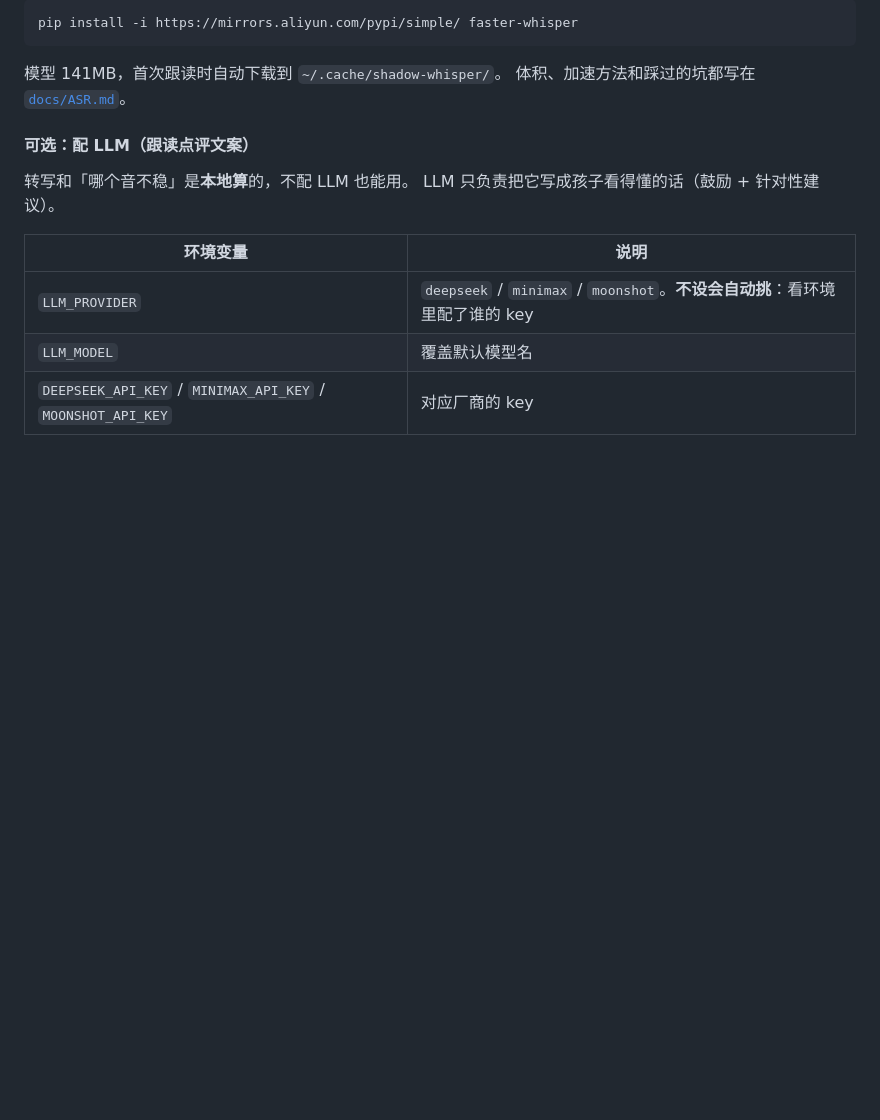
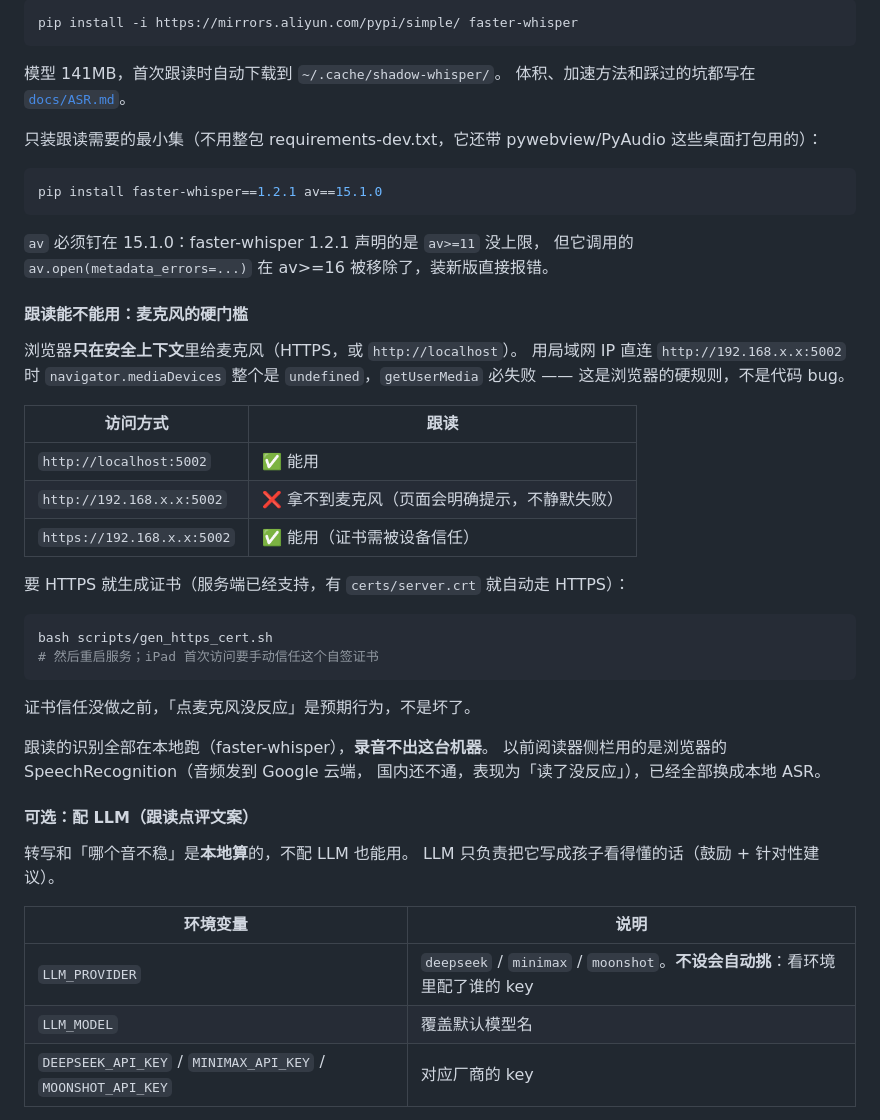
Before and after one commit to Joshhuang123/shadow-ebook, a Markdown page: README.md, the part around the change. Drawn GitHub-style; blank space fills up the shorter version.

Commit message:
README:补跟读的麦克风门槛(HTTPS/localhost)和本地 ASR 说明

````diff
--- a/README.md
+++ b/README.md
@@ -133,6 +133,40 @@ pip install -i https://mirrors.aliyun.com/pypi/simple/ faster-whisper
 
 模型 141MB，首次跟读时自动下载到 `~/.cache/shadow-whisper/`。
 体积、加速方法和踩过的坑都写在 [`docs/ASR.md`](docs/ASR.md)。
+
+只装跟读需要的最小集（不用整包 requirements-dev.txt，它还带 pywebview/PyAudio 这些桌面打包用的）：
+
+```bash
+pip install faster-whisper==1.2.1 av==15.1.0
+```
+
+`av` 必须钉在 15.1.0：faster-whisper 1.2.1 声明的是 `av>=11` 没上限，
+但它调用的 `av.open(metadata_errors=...)` 在 av>=16 被移除了，装新版直接报错。
+
+#### 跟读能不能用：麦克风的硬门槛
+
+浏览器**只在安全上下文**里给麦克风（HTTPS，或 `http://localhost`）。
+用局域网 IP 直连 `http://192.168.x.x:5002` 时 `navigator.mediaDevices`
+整个是 `undefined`，`getUserMedia` 必失败 —— 这是浏览器的硬规则，不是代码 bug。
+
+| 访问方式 | 跟读 |
+|---|---|
+| `http://localhost:5002` | ✅ 能用 |
+| `http://192.168.x.x:5002` | ❌ 拿不到麦克风（页面会明确提示，不静默失败） |
+| `https://192.168.x.x:5002` | ✅ 能用（证书需被设备信任） |
+
+要 HTTPS 就生成证书（服务端已经支持，有 `certs/server.crt` 就自动走 HTTPS）：
+
+```bash
+bash scripts/gen_https_cert.sh
+# 然后重启服务；iPad 首次访问要手动信任这个自签证书
+```
+
+证书信任没做之前，「点麦克风没反应」是预期行为，不是坏了。
+
+跟读的识别全部在本地跑（faster-whisper），**录音不出这台机器**。
+以前阅读器侧栏用的是浏览器的 SpeechRecognition（音频发到 Google 云端，
+国内还不通，表现为「读了没反应」），已经全部换成本地 ASR。
 
 #### 可选：配 LLM（跟读点评文案）
 
````
